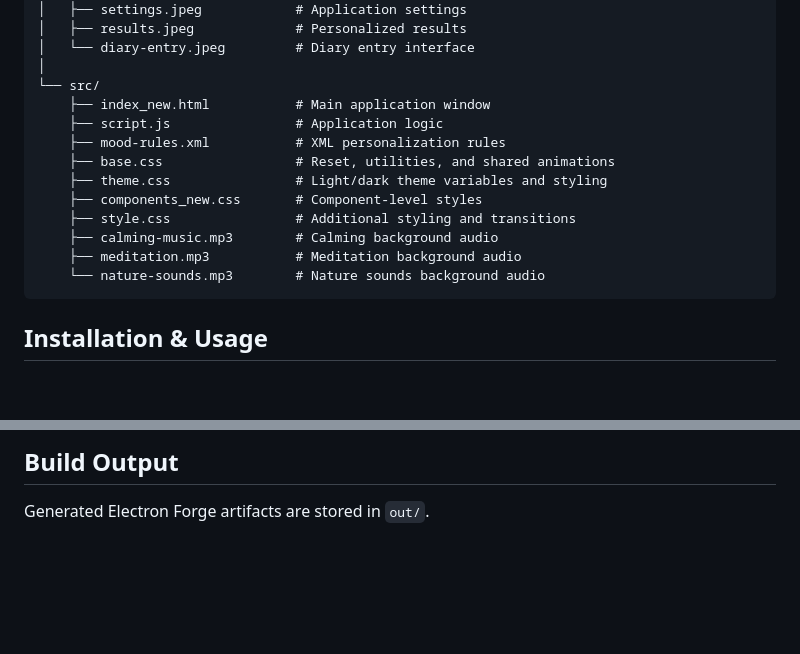
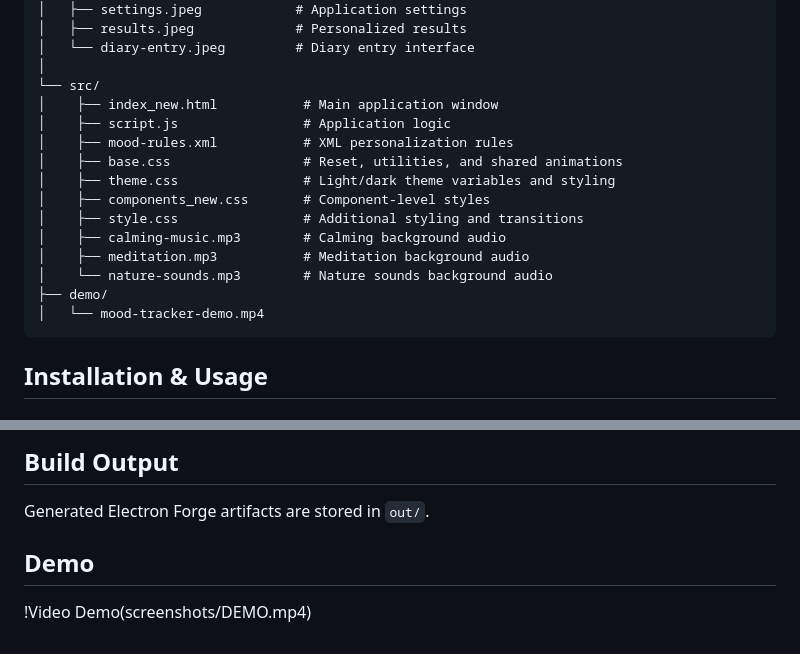
Before and after one commit to HarshiitaSharma/Mood-Tracker-Desktop, a Markdown page: README.md, 2 parts joined by grey strips. Drawn GitHub-style; blank space fills up the shorter version.

````diff
--- a/README.md
+++ b/README.md
@@ -81,16 +81,18 @@ mood-tracker-desktop/
 │   └── diary-entry.jpeg         # Diary entry interface
 │
 └── src/
-    ├── index_new.html           # Main application window
-    ├── script.js                # Application logic
-    ├── mood-rules.xml           # XML personalization rules
-    ├── base.css                 # Reset, utilities, and shared animations
-    ├── theme.css                # Light/dark theme variables and styling
-    ├── components_new.css       # Component-level styles
-    ├── style.css                # Additional styling and transitions
-    ├── calming-music.mp3        # Calming background audio
-    ├── meditation.mp3           # Meditation background audio
-    └── nature-sounds.mp3        # Nature sounds background audio
+│    ├── index_new.html           # Main application window
+│    ├── script.js                # Application logic
+│    ├── mood-rules.xml           # XML personalization rules
+│    ├── base.css                 # Reset, utilities, and shared animations
+│    ├── theme.css                # Light/dark theme variables and styling
+│    ├── components_new.css       # Component-level styles
+│    ├── style.css                # Additional styling and transitions
+│    ├── calming-music.mp3        # Calming background audio
+│    ├── meditation.mp3           # Meditation background audio
+│    └── nature-sounds.mp3        # Nature sounds background audio
+├── demo/
+│   └── mood-tracker-demo.mp4
 ```
 
 ## Installation & Usage
@@ -201,3 +203,6 @@ Accessibility has been considered throughout the interface, including:
 ## Build Output
 
 Generated Electron Forge artifacts are stored in `out/`.
+
+## Demo
+!Video Demo(screenshots/DEMO.mp4)
````
